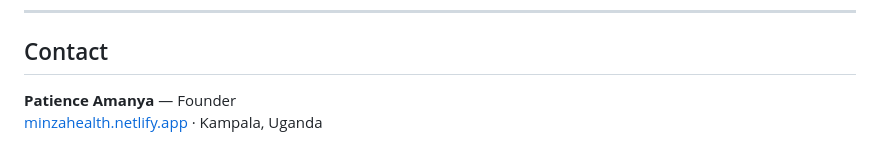
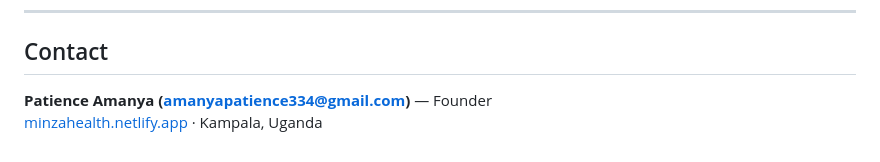
Before and after one commit to pkamayonza/Medicol-mvpp-v1, a Markdown page: README.md, the part around the change. GitHub-like rendering.

Commit message:
Update contact email for founder

```diff
--- a/README.md
+++ b/README.md
@@ -94,5 +94,5 @@ MTN MoMo and M-Pesa penetration, smartphone usability thresholds, and WHO pressu
 
 ## Contact
 
-**Patience Amanya** — Founder
+**Patience Amanya (amanyapatience334@gmail.com)** — Founder
 [minzahealth.netlify.app](https://minzahealth.netlify.app) · Kampala, Uganda
```
